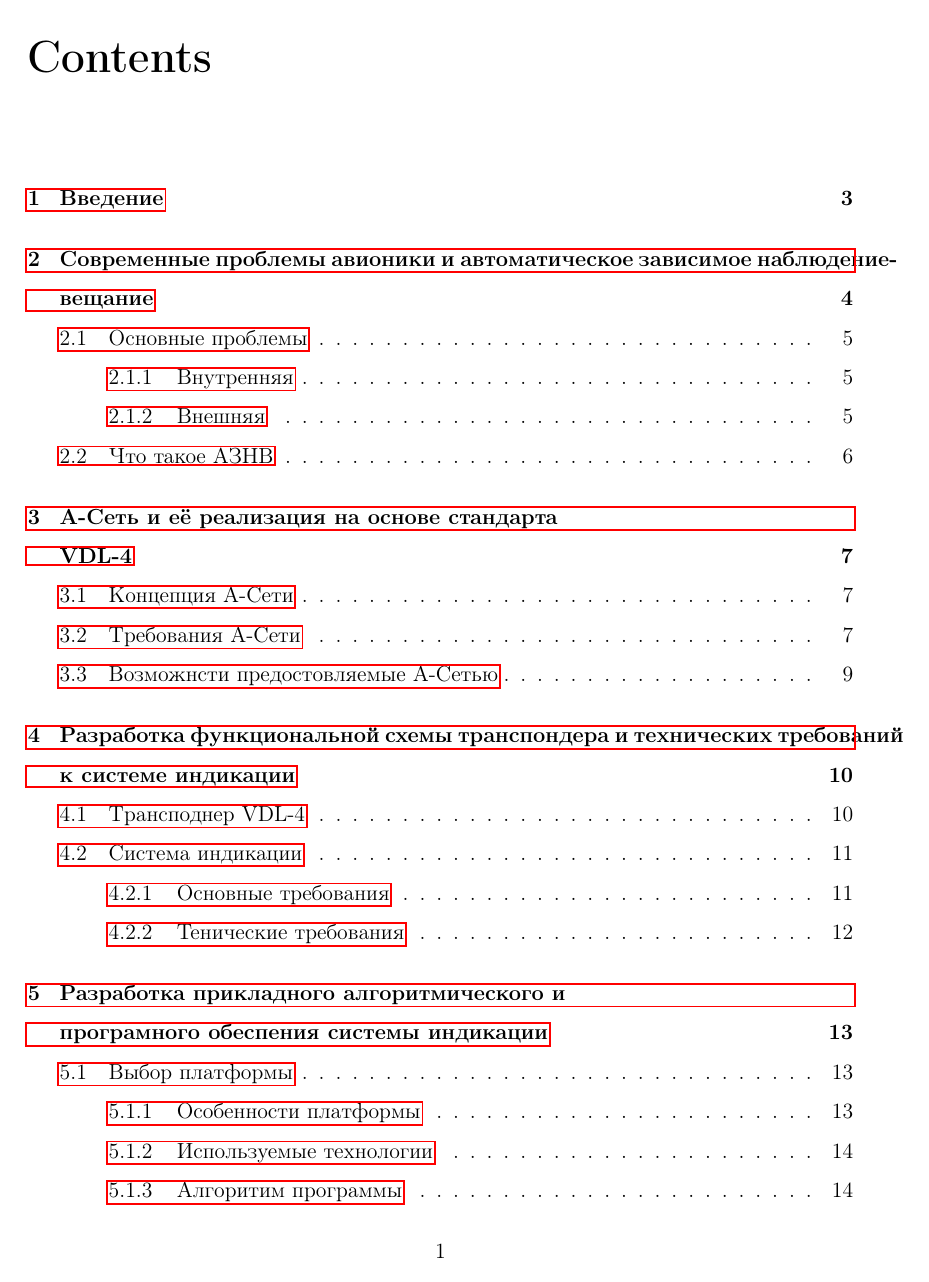
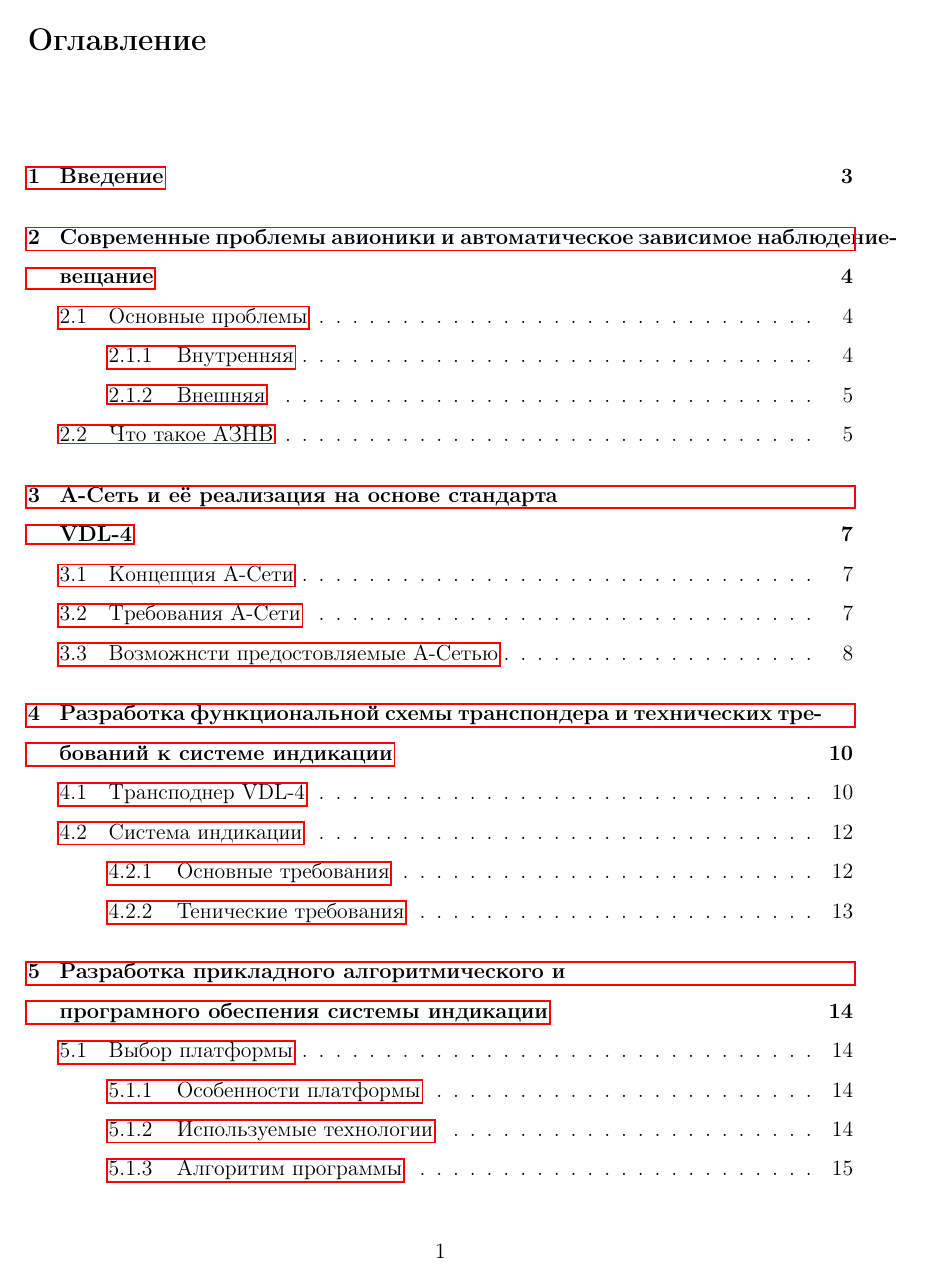
Before and after one commit to hjri/hj-deep-lohm, a LaTeX thesis (tex/thesis.tex): page 2 of 20 before the commit and page 2 of 21 after it. Compiled offline with pdfLaTeX.

Commit message:
Formatting.

```diff
--- a/tex/thesis.tex
+++ b/tex/thesis.tex
@@ -8,8 +8,16 @@
 \usepackage{hyperref}
 \usepackage{lipsum}
 \usepackage{graphicx}
+\usepackage{titlesec}
 \usepackage{listingsutf8}
 \renewcommand{\baselinestretch}{1.5}
+\usepackage[russian]{babel}
+\setcounter{secnumdepth}{5}
+
+\titleformat{\chapter}[block]
+{\Large\bfseries}
+{\thechapter.}{0.5em}{}
+
 \usepackage{color}
 
 \definecolor{lightgray}{rgb}{.9,.9,.9}
```
